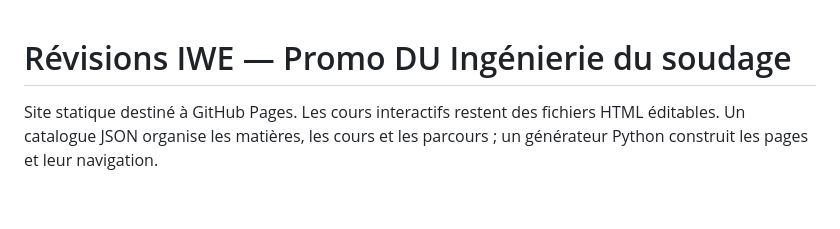
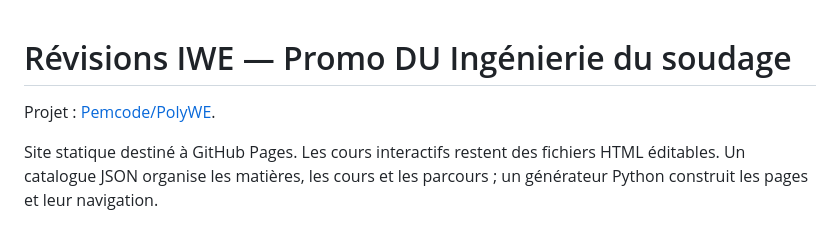
Before and after one commit to Pemcode/PolyWE, a Markdown page: README.md, the part around the change. GitHub-like rendering; blank space fills up the shorter version.

```diff
--- a/README.md
+++ b/README.md
@@ -1,4 +1,6 @@
 # Révisions IWE — Promo DU Ingénierie du soudage
+
+Projet : [Pemcode/PolyWE](https://github.com/Pemcode/PolyWE).
 
 Site statique destiné à GitHub Pages. Les cours interactifs restent des fichiers HTML éditables. Un catalogue JSON organise les matières, les cours et les parcours ; un générateur Python construit les pages et leur navigation.
 
```
Also changed, not shown: docs/STORIES.md (+2 -2 lines).
